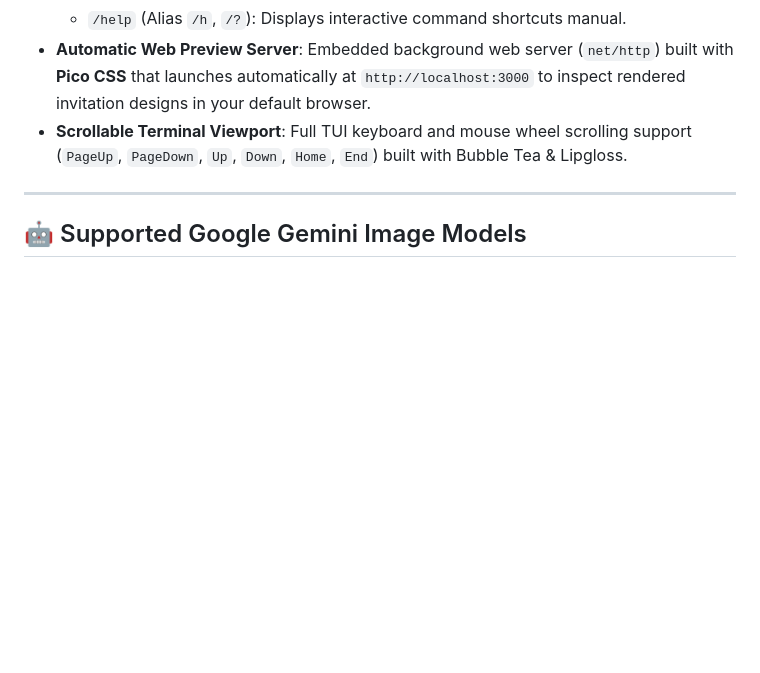
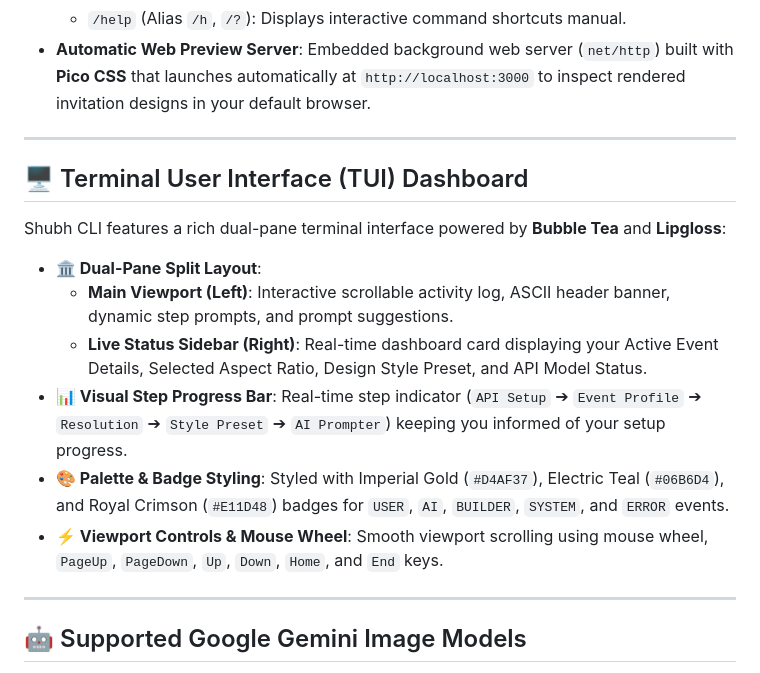
Before and after one commit to Ekarna-Interactive/labs-shubhplan-ai, a Markdown page: README.md, the part around the change. Drawn GitHub-style; blank space fills up the shorter version.

Commit message:
chore: add project README.md documenting Shubh CLI features, architecture, and usage

```diff
--- a/README.md
+++ b/README.md
@@ -42,7 +42,19 @@ While **Shubh Plan** provides an agentic AI workspace for professional event pla
   * `/config [key]` (Alias `/key`, `/apikey`): Inspect or update your Gemini API key from [Google AI Studio](https://aistudio.google.com/api-keys).
   * `/help` (Alias `/h`, `/?`): Displays interactive command shortcuts manual.
 * **Automatic Web Preview Server**: Embedded background web server (`net/http`) built with **Pico CSS** that launches automatically at `http://localhost:3000` to inspect rendered invitation designs in your default browser.
-* **Scrollable Terminal Viewport**: Full TUI keyboard and mouse wheel scrolling support (`PageUp`, `PageDown`, `Up`, `Down`, `Home`, `End`) built with Bubble Tea & Lipgloss.
+
+---
+
+## 🖥️ Terminal User Interface (TUI) Dashboard
+
+Shubh CLI features a rich dual-pane terminal interface powered by **Bubble Tea** and **Lipgloss**:
+
+* **🏛️ Dual-Pane Split Layout**:
+  * **Main Viewport (Left)**: Interactive scrollable activity log, ASCII header banner, dynamic step prompts, and prompt suggestions.
+  * **Live Status Sidebar (Right)**: Real-time dashboard card displaying your Active Event Details, Selected Aspect Ratio, Design Style Preset, and API Model Status.
+* **📊 Visual Step Progress Bar**: Real-time step indicator (`API Setup` ➔ `Event Profile` ➔ `Resolution` ➔ `Style Preset` ➔ `AI Prompter`) keeping you informed of your setup progress.
+* **🎨 Palette & Badge Styling**: Styled with Imperial Gold (`#D4AF37`), Electric Teal (`#06B6D4`), and Royal Crimson (`#E11D48`) badges for `USER`, `AI`, `BUILDER`, `SYSTEM`, and `ERROR` events.
+* **⚡ Viewport Controls & Mouse Wheel**: Smooth viewport scrolling using mouse wheel, `PageUp`, `PageDown`, `Up`, `Down`, `Home`, and `End` keys.
 
 ---
 
```
